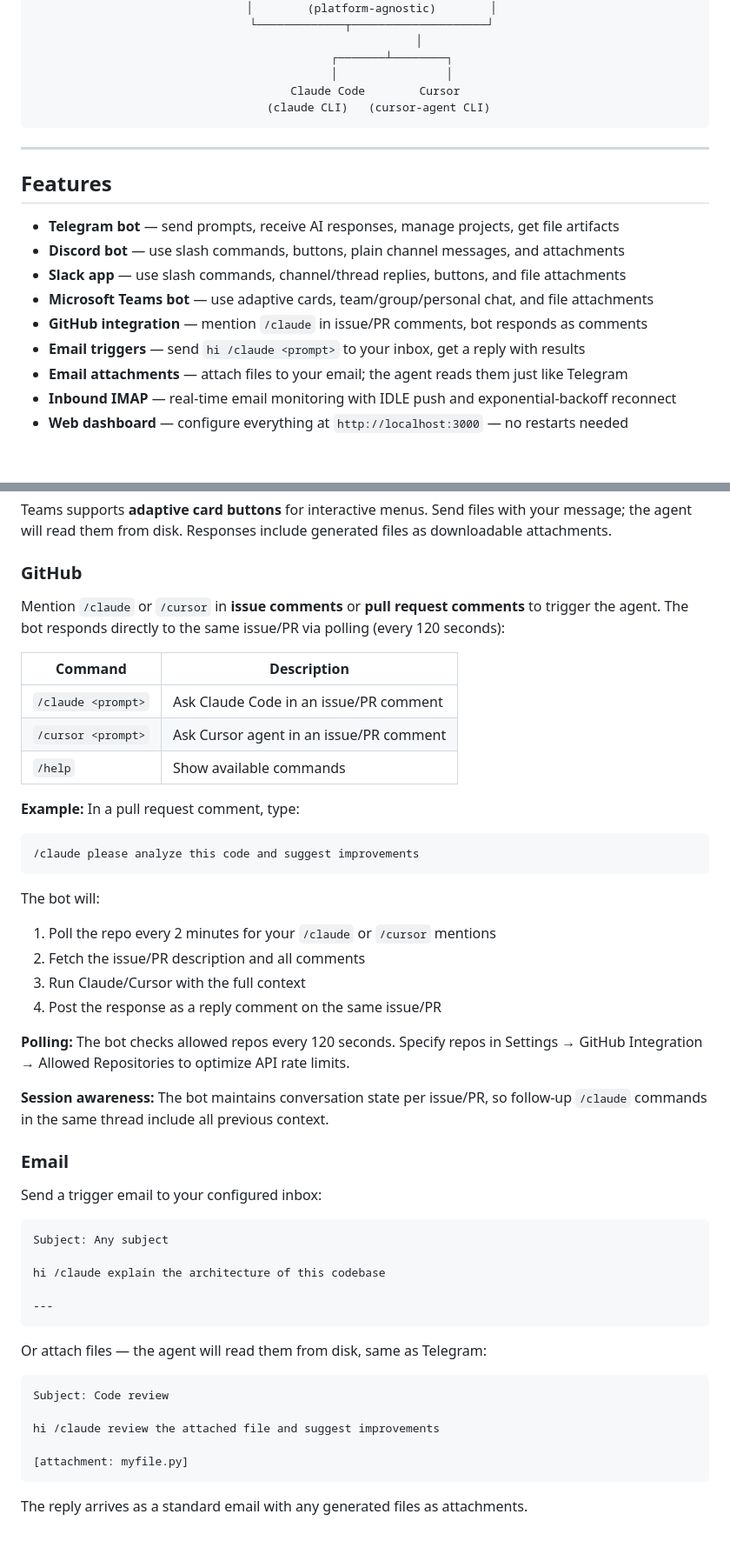
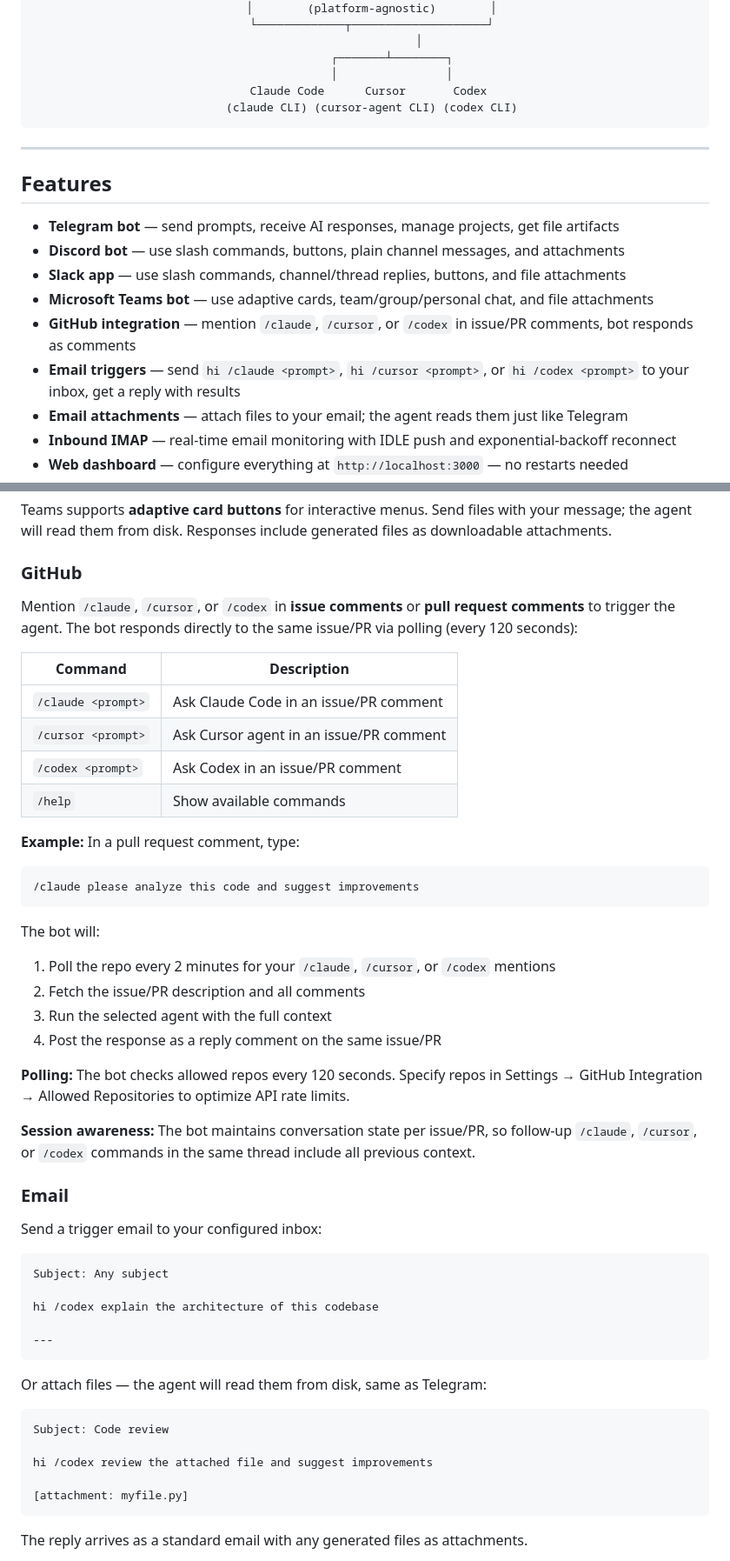
Before and after one commit to abhins0554/PromptBridge, a Markdown page: README.md, 2 parts joined by grey strips. Shown at 87% size. GitHub-like rendering; blank space fills up the shorter version.

````diff
--- a/README.md
+++ b/README.md
@@ -44,8 +44,8 @@ PromptBridge lets you control AI coding agents from anywhere — your phone, Dis
                 │
         ┌───────┴────────┐
         │                │
-   Claude Code        Cursor
-    (claude CLI)   (cursor-agent CLI)
+ Claude Code      Cursor       Codex
+  (claude CLI) (cursor-agent CLI) (codex CLI)
 </code></pre>
 </div>
 
@@ -57,8 +57,8 @@ PromptBridge lets you control AI coding agents from anywhere — your phone, Dis
 - **Discord bot** — use slash commands, buttons, plain channel messages, and attachments
 - **Slack app** — use slash commands, channel/thread replies, buttons, and file attachments
 - **Microsoft Teams bot** — use adaptive cards, team/group/personal chat, and file attachments
-- **GitHub integration** — mention `/claude` in issue/PR comments, bot responds as comments
-- **Email triggers** — send `hi /claude <prompt>` to your inbox, get a reply with results
+- **GitHub integration** — mention `/claude`, `/cursor`, or `/codex` in issue/PR comments, bot responds as comments
+- **Email triggers** — send `hi /claude <prompt>`, `hi /cursor <prompt>`, or `hi /codex <prompt>` to your inbox, get a reply with results
 - **Email attachments** — attach files to your email; the agent reads them just like Telegram
 - **Inbound IMAP** — real-time email monitoring with IDLE push and exponential-backoff reconnect
 - **Web dashboard** — configure everything at `http://localhost:3000` — no restarts needed
@@ -244,12 +249,13 @@ Teams supports **adaptive card buttons** for interactive menus. Send files with
 
 ### GitHub
 
-Mention `/claude` or `/cursor` in **issue comments** or **pull request comments** to trigger the agent. The bot responds directly to the same issue/PR via polling (every 120 seconds):
+Mention `/claude`, `/cursor`, or `/codex` in **issue comments** or **pull request comments** to trigger the agent. The bot responds directly to the same issue/PR via polling (every 120 seconds):
 
 | Command | Description |
 |---------|-------------|
 | `/claude <prompt>` | Ask Claude Code in an issue/PR comment |
 | `/cursor <prompt>` | Ask Cursor agent in an issue/PR comment |
+| `/codex <prompt>` | Ask Codex in an issue/PR comment |
 | `/help` | Show available commands |
 
 **Example:** In a pull request comment, type:
@@ -258,14 +264,14 @@ Mention `/claude` or `/cursor` in **issue comments** or **pull request comments*
 ```
 
 The bot will:
-1. Poll the repo every 2 minutes for your `/claude` or `/cursor` mentions
+1. Poll the repo every 2 minutes for your `/claude`, `/cursor`, or `/codex` mentions
 2. Fetch the issue/PR description and all comments
-3. Run Claude/Cursor with the full context
+3. Run the selected agent with the full context
 4. Post the response as a reply comment on the same issue/PR
 
 **Polling:** The bot checks allowed repos every 120 seconds. Specify repos in Settings → GitHub Integration → Allowed Repositories to optimize API rate limits.
 
-**Session awareness:** The bot maintains conversation state per issue/PR, so follow-up `/claude` commands in the same thread include all previous context.
+**Session awareness:** The bot maintains conversation state per issue/PR, so follow-up `/claude`, `/cursor`, or `/codex` commands in the same thread include all previous context.
 
 ### Email
 
@@ -274,7 +280,7 @@ Send a trigger email to your configured inbox:
 ```
 Subject: Any subject
 
-hi /claude explain the architecture of this codebase
+hi /codex explain the architecture of this codebase
 
 ---
 ```
@@ -284,7 +290,7 @@ Or attach files — the agent will read them from disk, same as Telegram:
 ```
 Subject: Code review
 
-hi /claude review the attached file and suggest improvements
+hi /codex review the attached file and suggest improvements
 
 [attachment: myfile.py]
 ```
````
Also changed, not shown: other parts of README.md (+15 -9 lines), CLAUDE.md (+9 -9 lines).
